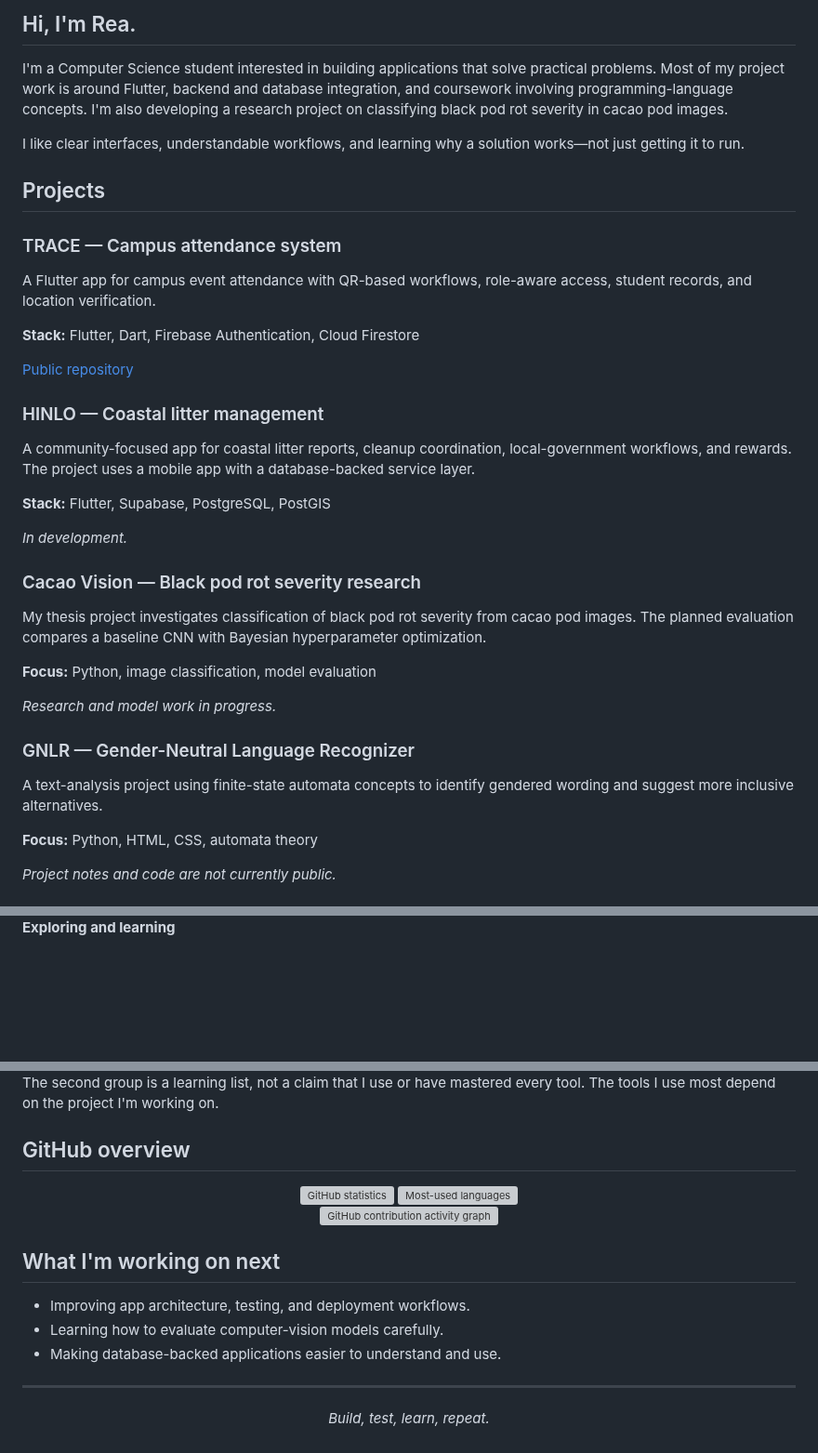
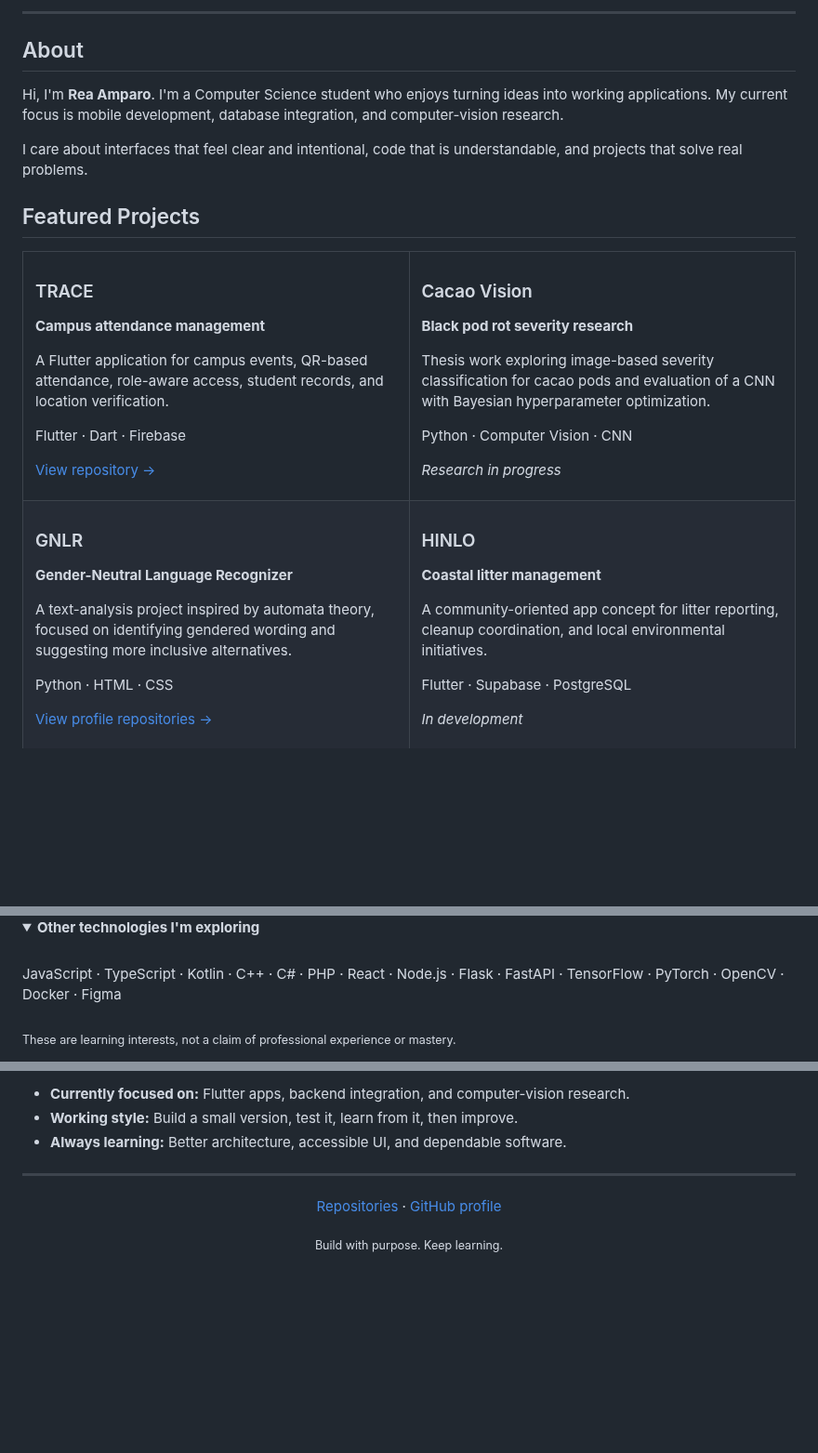
Before and after one commit to msreaamparo-wq/msreaamparo-wq, a Markdown page: README.md, 3 parts joined by grey strips. Shown at 93% size. Rendered like a GitHub page; folded sections open; blank space fills up the shorter version; grey boxes are pictures that could not be loaded.

Commit message:
Clean up GitHub profile README layout

```diff
--- a/README.md
+++ b/README.md
@@ -4,43 +10,52 @@
 
 </div>
 
-## Hi, I'm Rea.
+---
 
-I'm a Computer Science student interested in building applications that solve practical problems. Most of my project work is around Flutter, backend and database integration, and coursework involving programming-language concepts. I'm also developing a research project on classifying black pod rot severity in cacao pod images.
+## About
 
-I like clear interfaces, understandable workflows, and learning why a solution works—not just getting it to run.
+Hi, I'm **Rea Amparo**. I'm a Computer Science student who enjoys turning ideas into working applications. My current focus is mobile development, database integration, and computer-vision research.
 
-## Projects
+I care about interfaces that feel clear and intentional, code that is understandable, and projects that solve real problems.
 
-### TRACE — Campus attendance system
+## Featured Projects
 
-A Flutter app for campus event attendance with QR-based workflows, role-aware access, student records, and location verification.
+<table>
+<tr>
+<td width="50%" valign="top">
 
-**Stack:** Flutter, Dart, Firebase Authentication, Cloud Firestore
+### TRACE
+**Campus attendance management**
 
-[Public repository](https://github.com/msreaamparo-wq/TRACE-SSG-Attendance-System)
+A Flutter application for campus events, QR-based attendance, role-aware access, student records, and location verification.
 
-### HINLO — Coastal litter management
+Flutter · Dart · Firebase
 
-A community-focused app for coastal litter reports, cleanup coordination, local-government workflows, and rewards. The project uses a mobile app with a database-backed service layer.
+[View repository →](https://github.com/msreaamparo-wq/TRACE-SSG-Attendance-System)
 
-**Stack:** Flutter, Supabase, PostgreSQL, PostGIS
+</td>
+<td width="50%" valign="top">
 
-*In development.*
+### Cacao Vision
+**Black pod rot severity research**
 
-### Cacao Vision — Black pod rot severity research
+Thesis work exploring image-based severity classification for cacao pods and evaluation of a CNN with Bayesian hyperparameter optimization.
 
-My thesis project investigates classification of black pod rot severity from cacao pod images. The planned evaluation compares a baseline CNN with Bayesian hyperparameter optimization.
+Python · Computer Vision · CNN
 
-**Focus:** Python, image classification, model evaluation
+*Research in progress*
 
-*Research and model work in progress.*
+</td>
+</tr>
+<tr>
+<td width="50%" valign="top">
 
-### GNLR — Gender-Neutral Language Recognizer
+### GNLR
+**Gender-Neutral Language Recognizer**
 
-A text-analysis project using finite-state automata concepts to identify gendered wording and suggest more inclusive alternatives.
+A text-analysis project inspired by automata theory, focused on identifying gendered wording and suggesting more inclusive alternatives.
 
-**Focus:** Python, HTML, CSS, automata theory
+Python · HTML · CSS
 
-*Project notes and code are not currently public.*
+[View profile repositories →](https://github.com/msreaamparo-wq?tab=repositories)
 
@@ -53,4 +84,10 @@ A text-analysis project using finite-state automata concepts to identify gendere
 </div>
 
-**Exploring and learning**
+<details>
+<summary><strong>Other technologies I'm exploring</strong></summary>
+<br/>
+JavaScript · TypeScript · Kotlin · C++ · C# · PHP · React · Node.js · Flask · FastAPI · TensorFlow · PyTorch · OpenCV · Docker · Figma
+<br/><br/>
+<sub>These are learning interests, not a claim of professional experience or mastery.</sub>
+</details>
 
@@ -60,25 +95,14 @@ A text-analysis project using finite-state automata concepts to identify gendere
 
-The second group is a learning list, not a claim that I use or have mastered every tool. The tools I use most depend on the project I'm working on.
-
-## GitHub overview
-
-<div align="center">
-<a href="https://github.com/msreaamparo-wq"><img height="165" src="https://github-readme-stats.vercel.app/api?username=msreaamparo-wq&show_icons=true&hide_border=true&hide_title=true&rank_icon=github&theme=transparent&icon_color=729CF0&title_color=648BE8&text_color=7D8FAE" alt="GitHub statistics"/></a>
-<a href="https://github.com/msreaamparo-wq"><img height="165" src="https://github-readme-stats.vercel.app/api/top-langs/?username=msreaamparo-wq&layout=compact&hide_border=true&hide_title=true&langs_count=8&theme=transparent&title_color=648BE8&text_color=7D8FAE" alt="Most-used languages"/></a>
-<br/>
-<img src="https://github-readme-activity-graph.vercel.app/graph?username=msreaamparo-wq&bg_color=00000000&color=648BE8&line=9B8DEB&point=4E90ED&area=true&hide_border=true" width="100%" alt="GitHub contribution activity graph"/>
-</div>
-
-## What I'm working on next
-
-- Improving app architecture, testing, and deployment workflows.
-- Learning how to evaluate computer-vision models carefully.
-- Making database-backed applications easier to understand and use.
+- **Currently focused on:** Flutter apps, backend integration, and computer-vision research.
+- **Working style:** Build a small version, test it, learn from it, then improve.
+- **Always learning:** Better architecture, accessible UI, and dependable software.
 
 ---
 
 <div align="center">
 
-*Build, test, learn, repeat.*
+[Repositories](https://github.com/msreaamparo-wq?tab=repositories) · [GitHub profile](https://github.com/msreaamparo-wq)
+
+<sub>Build with purpose. Keep learning.</sub>
 
 </div>
```
Also changed, not shown: other parts of README.md (+28 -8 lines).
